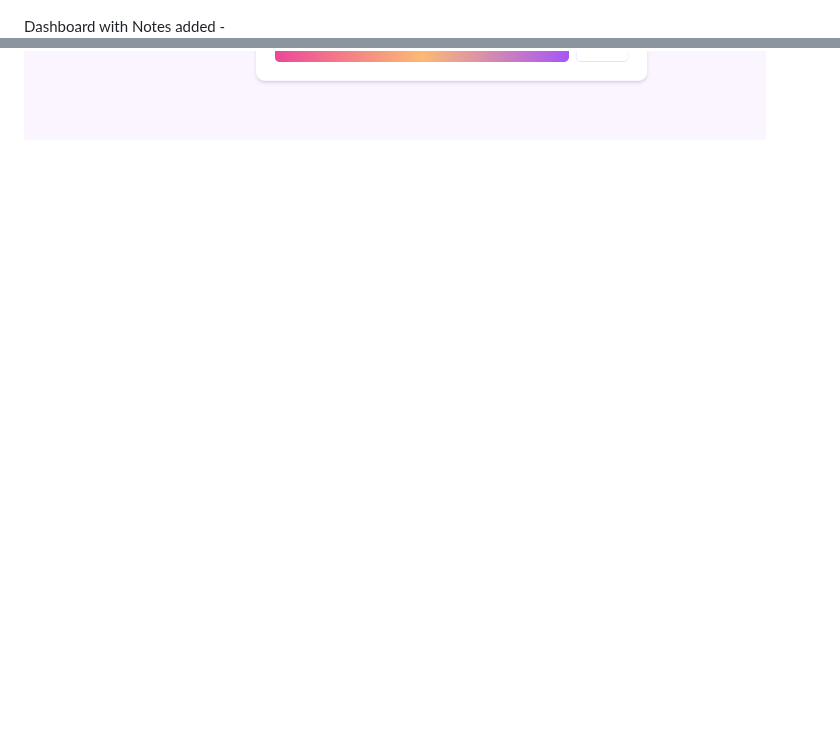
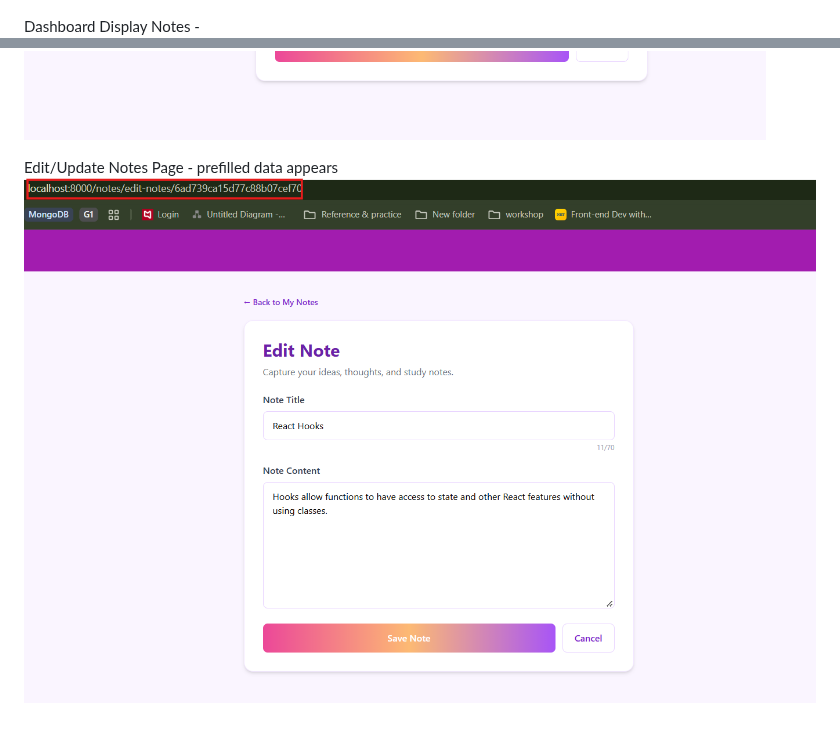
Before and after one commit to PrachiKanodia08/React-Notes-App, a Markdown page: README.md, 2 parts joined by grey strips. GitHub-like rendering; pictures changed too: image-8.png (added); blank space fills up the shorter version.

Commit message:
README comments

```diff
--- a/README.md
+++ b/README.md
@@ -34,8 +34,11 @@ Login Popup -
 Create Account Popup -
 ![alt text](image-3.png)
 
-Dashboard with Notes added -
+Dashboard Display Notes -
 ![alt text](image-7.png)
 
 Create Notes Page -
 ![alt text](image-6.png)
+
+Edit/Update Notes Page - prefilled data appears
+![alt text](image-8.png)
```
